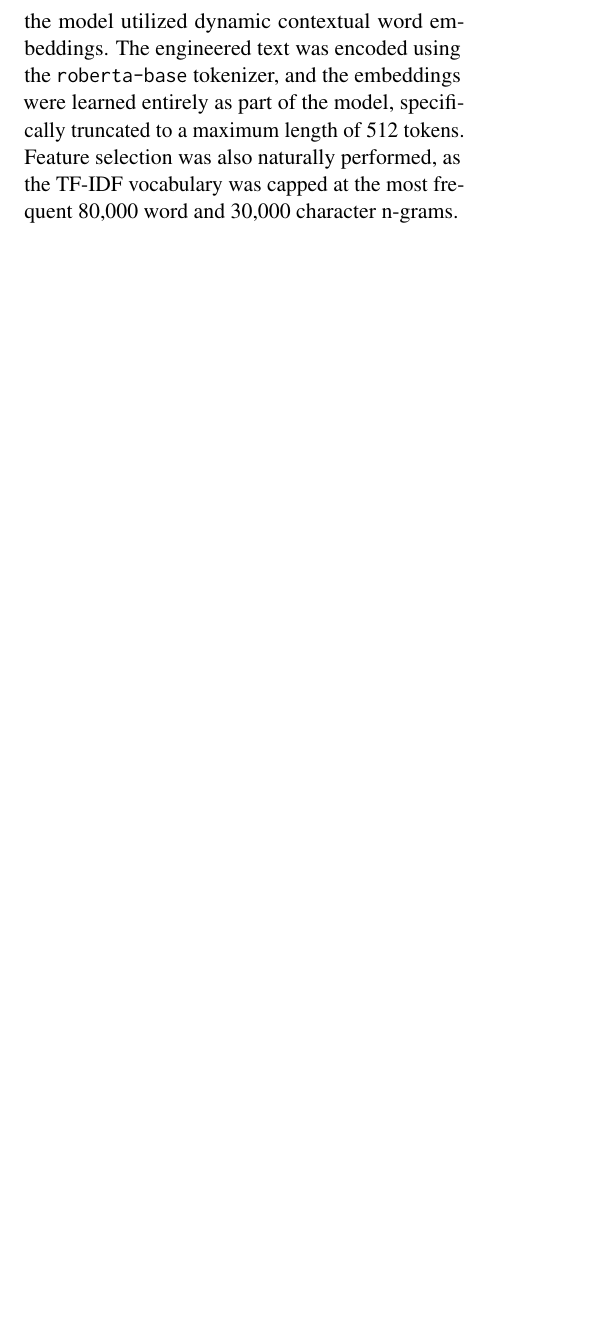
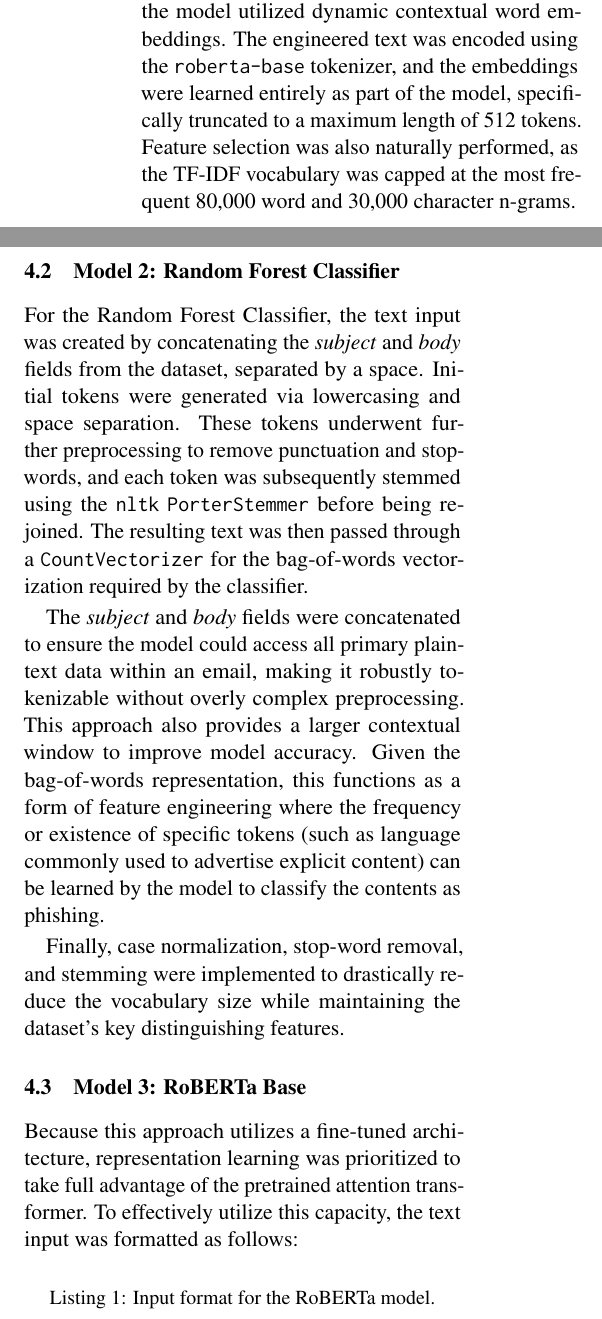
Before and after one commit to MahboobMMonza/4NL3_NLP_Project, a LaTeX document (Final Project TeX/main.tex, which reads Final Project TeX/acl.sty): part of one column of page 3 of 6 before the commit and two parts of the columns of page 3 of 6 after it, the two joined at a grey line, cut so that both start at the same text, the shorter picture padded with empty space. Compiled offline with pdfLaTeX.

Commit message:
Add other models

```diff
--- a/Final Project TeX/acl.sty
+++ b/Final Project TeX/acl.sty
@@ -105,7 +105,7 @@
 
 \setlength\columnsep{0.6cm}
 \newlength\titlebox
-\setlength\titlebox{9\baselineskip}
+\setlength\titlebox{7\baselineskip}
 % \titlebox should be a multiple of \baselineskip so that
 % column height remaining fits an exact number of lines of text
 
--- a/Final Project TeX/main.tex
+++ b/Final Project TeX/main.tex
@@ -17,6 +17,7 @@
 \usepackage{microtype}
 \usepackage{inconsolata}
 \usepackage{graphicx}
+\usepackage{listings}
 
 % If the title and author information does not fit in the area allocated, uncomment the following
 %
@@ -145,3 +145,19 @@ Describe any features you used for your model, or how your data was input to you
 To capture both semantic meaning and structural metadata, a single text input was created for each email by concatenating the sender's domain, the subject line, and the email body. The subject line was included twice in this string to increase its weighting in the text representation, which makes sense because subjects often contain the strongest and most immediate indicators of phishing attempts (such as false urgency or administrative threats).
 
 Two distinct feature representations were used to vary the experiments. For the Logistic Regression branch, the text was transformed using TF-IDF on both word n-grams (unigrams to trigrams) and character n-grams (3 to 5 characters). This static sparse representation captures specific phrases and unusual spellings. In addition to the text features, seven numeric features were engineered: the character lengths of the subject and body, the counts of URLs, exclamation marks, dollar signs, a count of urgent keywords (such as ``password'', ``suspended'', and ``verify''), and a binary flag for the presence of URLs. These features were explicitly added because phishing heavily relies on malicious links, aggressive exclamation formatting, and fabricated urgency to deceive users. For the Transformer branch, rather than static representations, the model utilized dynamic contextual word embeddings. The engineered text was encoded using the \texttt{roberta-base} tokenizer, and the embeddings were learned entirely as part of the model, specifically truncated to a maximum length of 512 tokens. Feature selection was also naturally performed, as the TF-IDF vocabulary was capped at the most frequent 80,000 word and 30,000 character n-grams.
+
+\subsection{Model 2: Random Forest Classifier}
+For the Random Forest Classifier, the text input was created by concatenating the \textit{subject} and \textit{body} fields from the dataset, separated by a space. Initial tokens were generated via lowercasing and space separation. These tokens underwent further preprocessing to remove punctuation and stop-words, and each token was subsequently stemmed using the \texttt{nltk} \texttt{PorterStemmer} before being rejoined. The resulting text was then passed through a \texttt{CountVectorizer} for the bag-of-words vectorization required by the classifier.
+
+The \textit{subject} and \textit{body} fields were concatenated to ensure the model could access all primary plain-text data within an email, making it robustly tokenizable without overly complex preprocessing. This approach also provides a larger contextual window to improve model accuracy. Given the bag-of-words representation, this functions as a form of feature engineering where the frequency or existence of specific tokens (such as language commonly used to advertise explicit content) can be learned by the model to classify the contents as phishing.
+
+Finally, case normalization, stop-word removal, and stemming were implemented to drastically reduce the vocabulary size while maintaining the dataset's key distinguishing features.
+
+\subsection{Model 3: RoBERTa Base}
+Because this approach utilizes a fine-tuned architecture, representation learning was prioritized to take full advantage of the pretrained attention transformer. To effectively utilize this capacity, the text input was formatted as follows:
+
+\begin{lstlisting}[
+  caption={Input format for the RoBERTa model.},
+  label={lst:rob_input_format}
+]
+[SUBJECT] <{Subject content}>
@@ -147,0 +174 @@ Two distinct feature representations were used to vary the experiments. For the
+  caption={Input format for the ELECTRA model.},
```
Also changed, not shown: Final Project TeX/main.tex (21 more changed lines).
